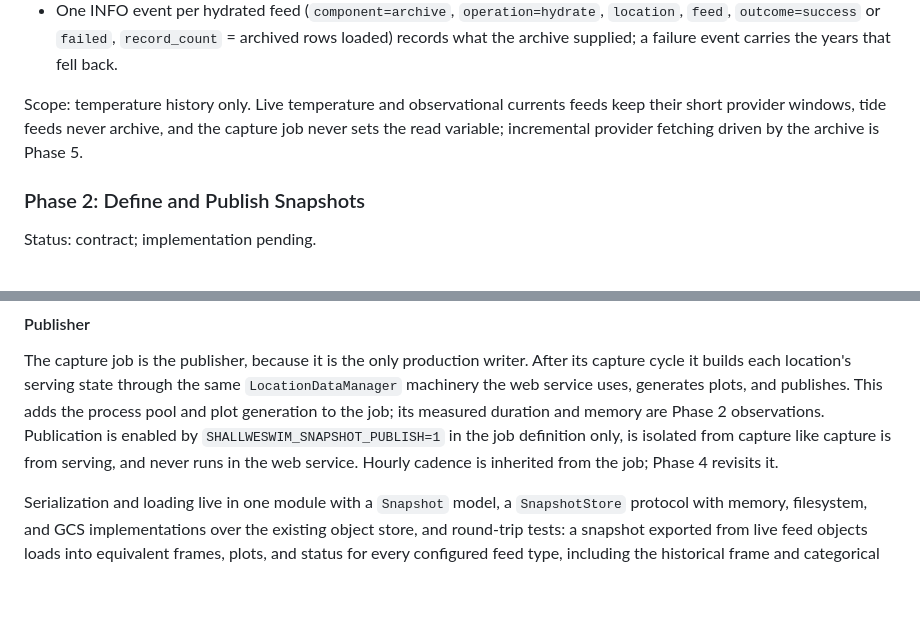
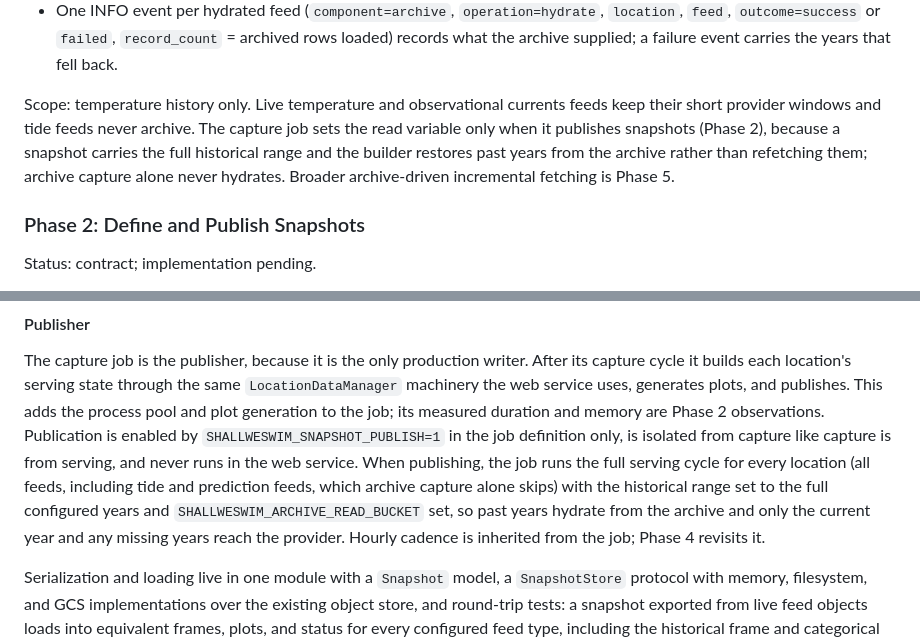
Before and after one commit to jeremywhelchel/shallweswim, a Markdown page: PERSISTENT_DATA_PIPELINE_DESIGN.md, 2 parts joined by grey strips. Drawn GitHub-style; blank space fills up the shorter version.

Commit message:
Let the publishing job hydrate history from the archive
A snapshot carries the full historical range, and the builder restores
past years from the archive rather than refetching them, so the capture
job sets the read-bucket variable when it publishes and runs the full
serving cycle for every location.

```diff
--- a/PERSISTENT_DATA_PIPELINE_DESIGN.md
+++ b/PERSISTENT_DATA_PIPELINE_DESIGN.md
@@ -1150,9 +1150,12 @@ Behavior:
   a failure event carries the years that fell back.
 
 Scope: temperature history only. Live temperature and observational currents
-feeds keep their short provider windows, tide feeds never archive, and the
-capture job never sets the read variable; incremental provider fetching driven
-by the archive is Phase 5.
+feeds keep their short provider windows and tide feeds never archive. The
+capture job sets the read variable only when it publishes snapshots (Phase
+2), because a snapshot carries the full historical range and the builder
+restores past years from the archive rather than refetching them; archive
+capture alone never hydrates. Broader archive-driven incremental fetching is
+Phase 5.
 
 ### Phase 2: Define and Publish Snapshots
 
@@ -1232,7 +1235,12 @@ and publishes. This adds the process pool and plot generation to the job;
 its measured duration and memory are Phase 2 observations. Publication is
 enabled by `SHALLWESWIM_SNAPSHOT_PUBLISH=1` in the job definition only, is
 isolated from capture like capture is from serving, and never runs in the
-web service. Hourly cadence is inherited from the job; Phase 4 revisits it.
+web service. When publishing, the job runs the full serving cycle for every
+location (all feeds, including tide and prediction feeds, which archive
+capture alone skips) with the historical range set to the full configured
+years and `SHALLWESWIM_ARCHIVE_READ_BUCKET` set, so past years hydrate from
+the archive and only the current year and any missing years reach the
+provider. Hourly cadence is inherited from the job; Phase 4 revisits it.
 
 Serialization and loading live in one module with a `Snapshot` model, a
 `SnapshotStore` protocol with memory, filesystem, and GCS implementations
```
